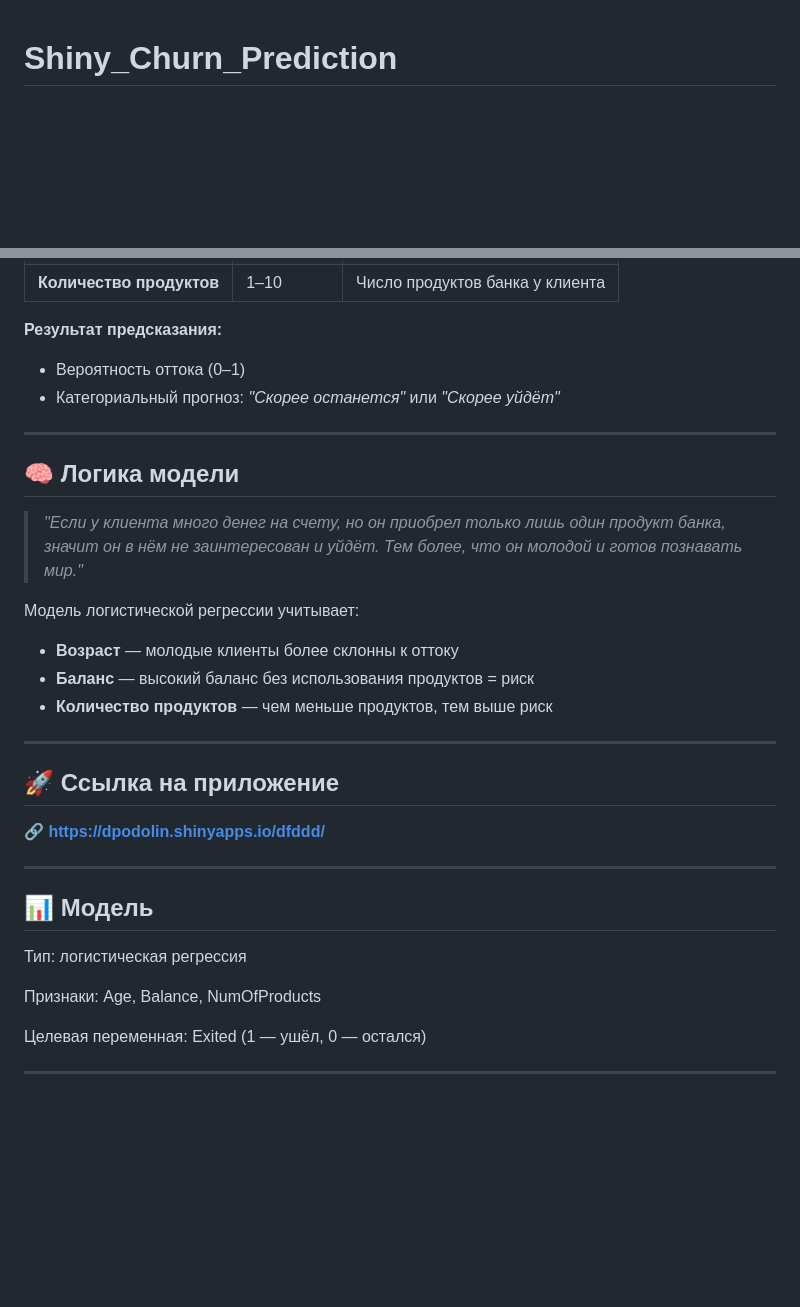
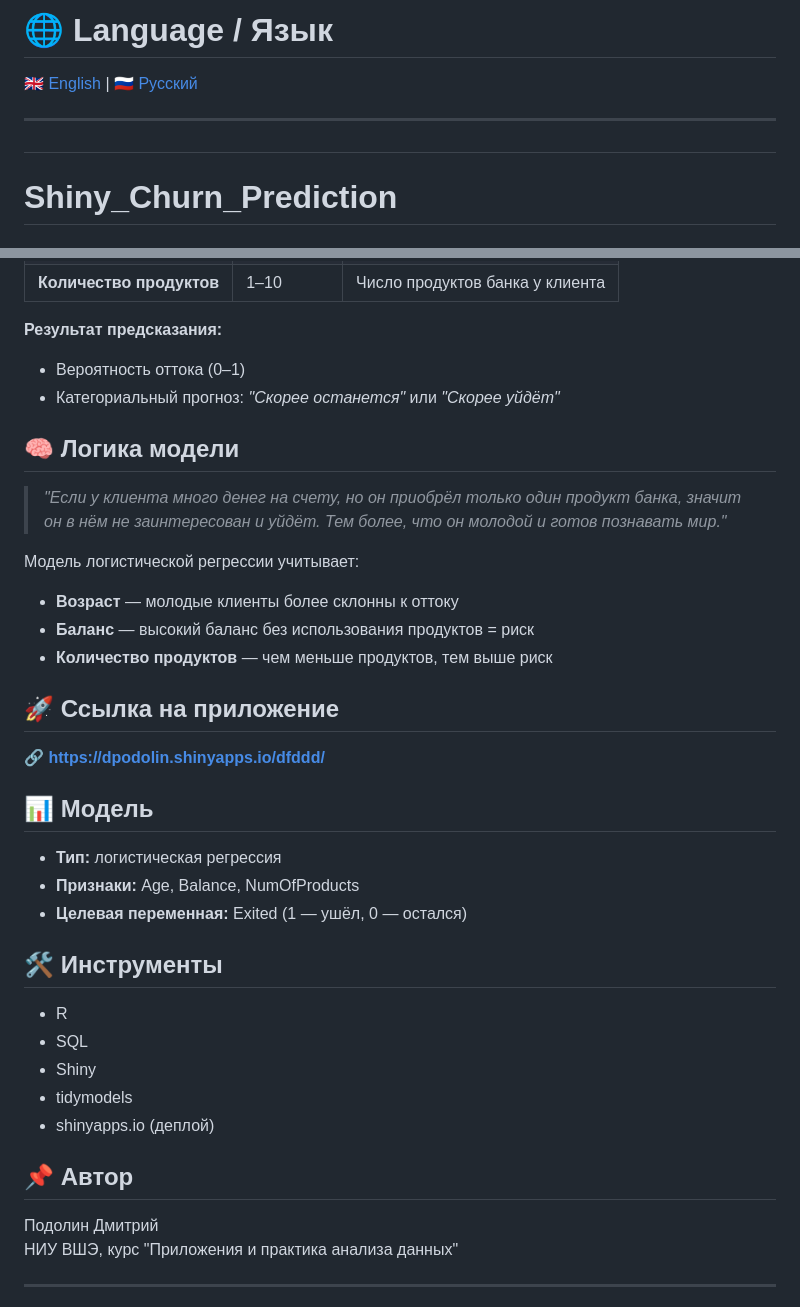
Before and after one commit to PodoLka04/Shiny_Churn_PredictionM4, a Markdown page: README.md, 2 parts joined by grey strips. Drawn GitHub-style; blank space fills up the shorter version.

```diff
--- a/README.md
+++ b/README.md
@@ -1,3 +1,11 @@
+# 🌐 Language / Язык
+
+[🇬🇧 English](#english) | [🇷🇺 Русский](#russian)
+
+---
+
+## <a name="russian"></a>
+
 # Shiny_Churn_Prediction
 
 ## 📌 О проекте
@@ -37,31 +41,37 @@
 - Вероятность оттока (0–1)
 - Категориальный прогноз: *"Скорее останется"* или *"Скорее уйдёт"*
 
----
-
 ## 🧠 Логика модели
 
-> *"Если у клиента много денег на счету, но он приобрел только лишь один продукт банка, значит он в нём не заинтересован и уйдёт. Тем более, что он молодой и готов познавать мир."*
+> *"Если у клиента много денег на счету, но он приобрёл только один продукт банка, значит он в нём не заинтересован и уйдёт. Тем более, что он молодой и готов познавать мир."*
 
 Модель логистической регрессии учитывает:
 - **Возраст** — молодые клиенты более склонны к оттоку
 - **Баланс** — высокий баланс без использования продуктов = риск
 - **Количество продуктов** — чем меньше продуктов, тем выше риск
 
----
-
 ## 🚀 Ссылка на приложение
 
 🔗 **https://dpodolin.shinyapps.io/dfddd/**
 
----
+## 📊 Модель
 
-## 📊 Модель
-Тип: логистическая регрессия
+- **Тип:** логистическая регрессия
+- **Признаки:** Age, Balance, NumOfProducts
+- **Целевая переменная:** Exited (1 — ушёл, 0 — остался)
 
-Признаки: Age, Balance, NumOfProducts
+## 🛠 Инструменты
 
-Целевая переменная: Exited (1 — ушёл, 0 — остался)
+- R
+- SQL
+- Shiny
+- tidymodels
+- shinyapps.io (деплой)
+
+## 📌 Автор
+
+Подолин Дмитрий
+НИУ ВШЭ, курс "Приложения и практика анализа данных"
 
 ---
 
```
Also changed, not shown: other parts of README.md (+62 -14 lines).
